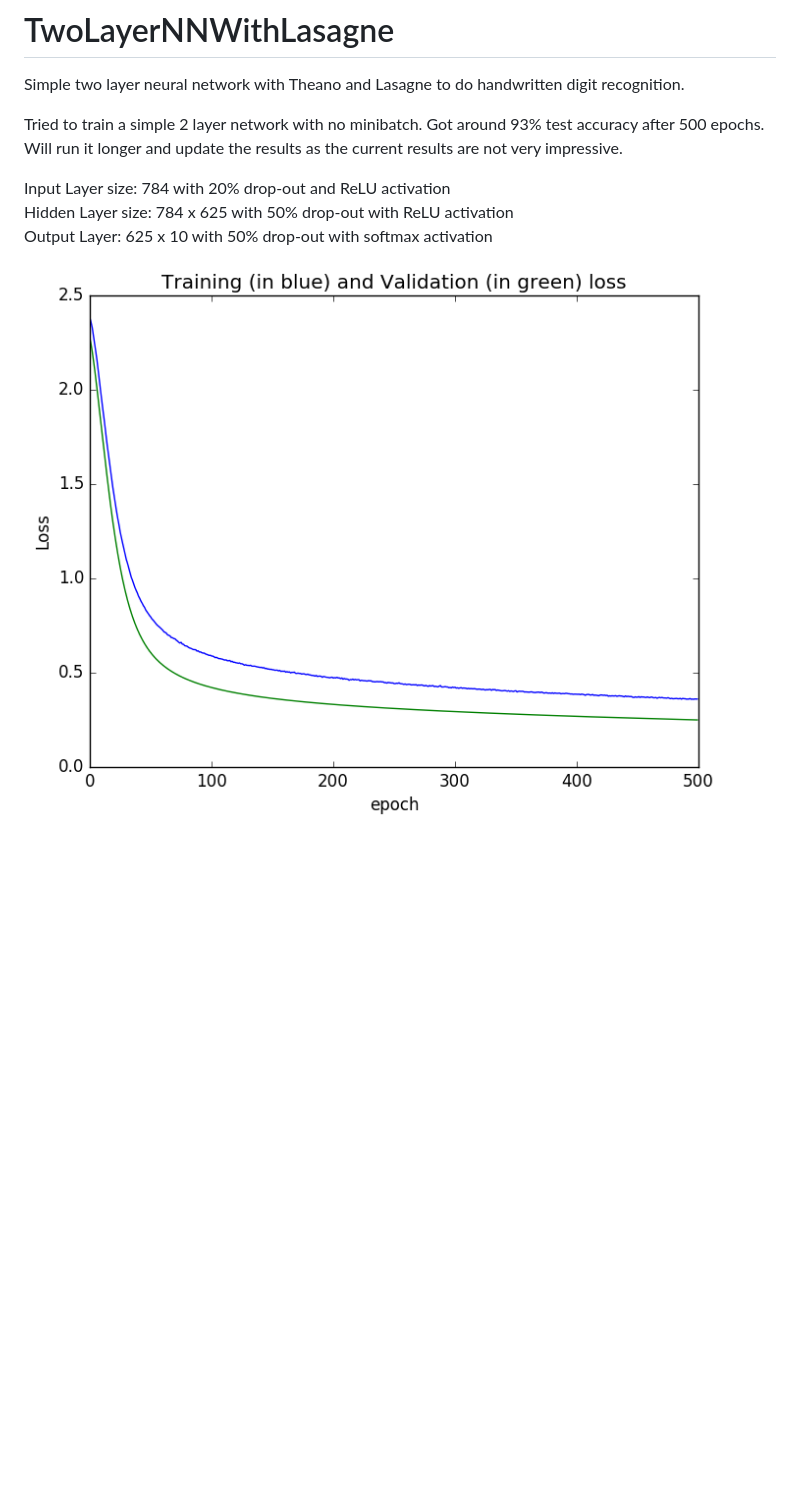
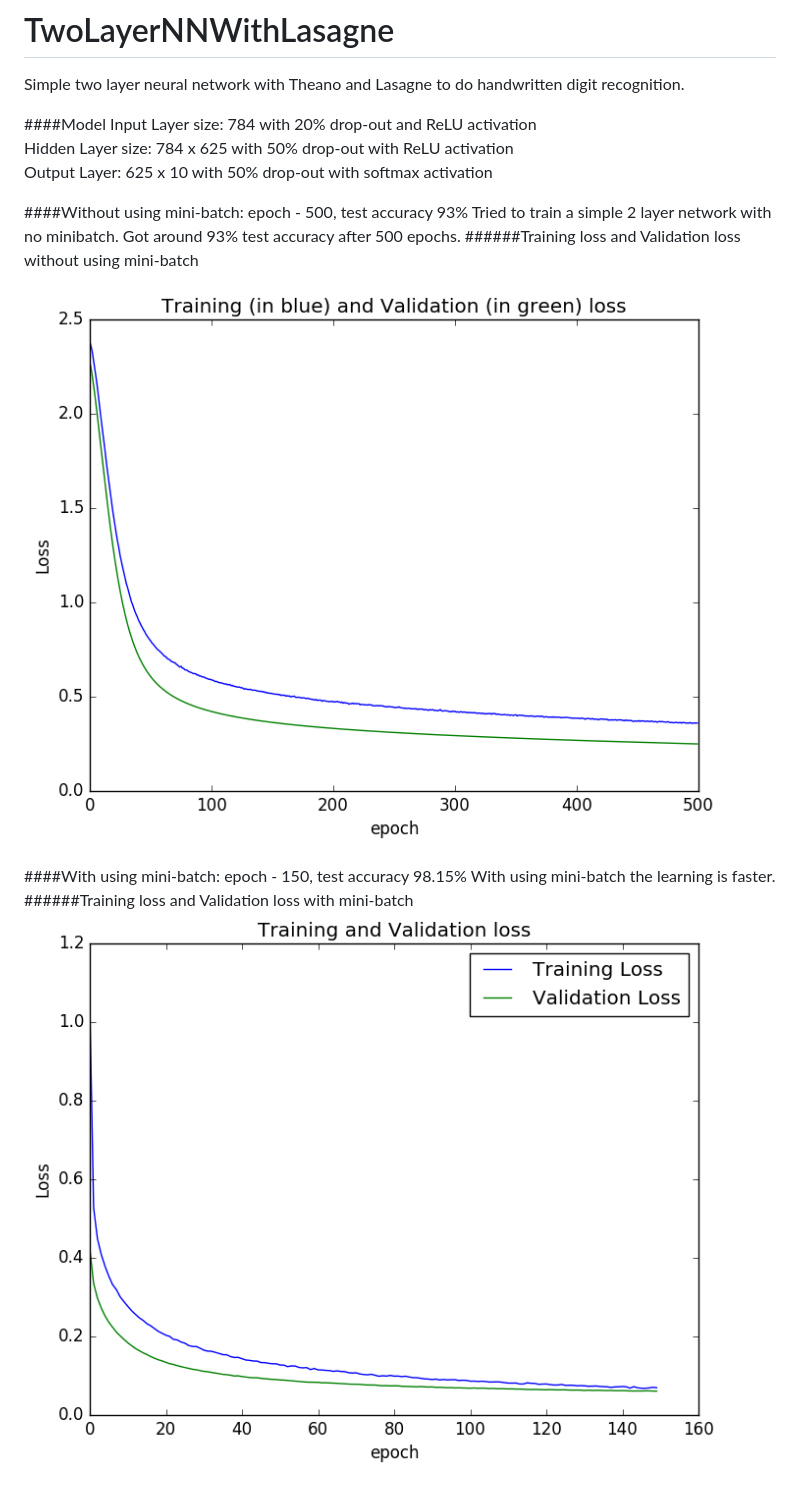
Before and after one commit to harshkn/NeuralNetworkWithLasagne, a Markdown page: README.md, the part around the change. Rendered like a GitHub page; pictures changed too: loss_mb.png (added); blank space fills up the shorter version.

Commit message:
Code upload
uploaded with mini-batch code and results

```diff
--- a/README.md
+++ b/README.md
@@ -1,12 +1,18 @@
 # TwoLayerNNWithLasagne
 Simple two layer neural network with Theano and Lasagne to do handwritten digit recognition.
 
-Tried to train a simple 2 layer network with no minibatch. Got around 93% test accuracy after 500 epochs. Will run it longer and update the results as the current results are not very impressive.
-
+####Model
 Input Layer size: 784 with 20% drop-out and ReLU activation
 Hidden Layer size: 784 x 625 with 50% drop-out with ReLU activation
 Output Layer: 625 x 10 with 50% drop-out with softmax activation
 
+####Without using mini-batch: epoch - 500, test accuracy 93%
+Tried to train a simple 2 layer network with no minibatch. Got around 93% test accuracy after 500 epochs.
+######Training loss and Validation loss without using mini-batch
 
+![Training loss Vs Validation loss](loss_no_mb.png)
 
-![Training loss Vs Validation loss](loss.png)
+####With using mini-batch: epoch - 150, test accuracy 98.15%
+With using mini-batch the learning is faster.
+######Training loss and Validation loss with mini-batch
+![Training loss Vs Validation loss](loss_mb.png)
```
Also changed, not shown: loss_no_mb.png (renamed from loss.png), 1 other file.
